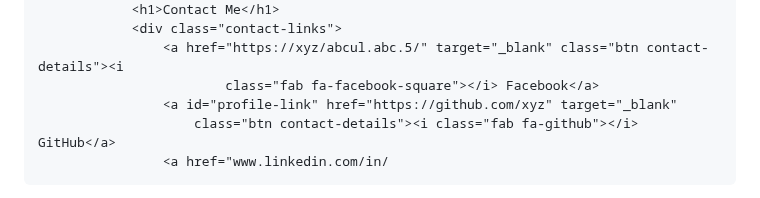
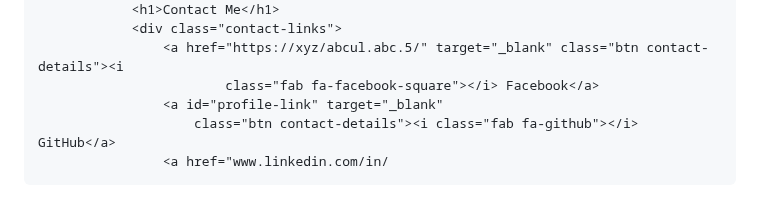
Before and after one commit to iphaley/iphaley.github.io, a Markdown page: README.md, the part around the change. GitHub-like rendering.

```diff
--- a/README.md
+++ b/README.md
@@ -171,7 +171,7 @@ p    {color: red;}
                 <div class="contact-links">
                     <a href="https://xyz/abcul.abc.5/" target="_blank" class="btn contact-details"><i
                             class="fab fa-facebook-square"></i> Facebook</a>
-                    <a id="profile-link" href="https://github.com/xyz" target="_blank"
+                    <a id="profile-link" target="_blank"
                         class="btn contact-details"><i class="fab fa-github"></i> GitHub</a>
                     <a href="www.linkedin.com/in/
 ian-haley-57493b135" target="_blank"
```
